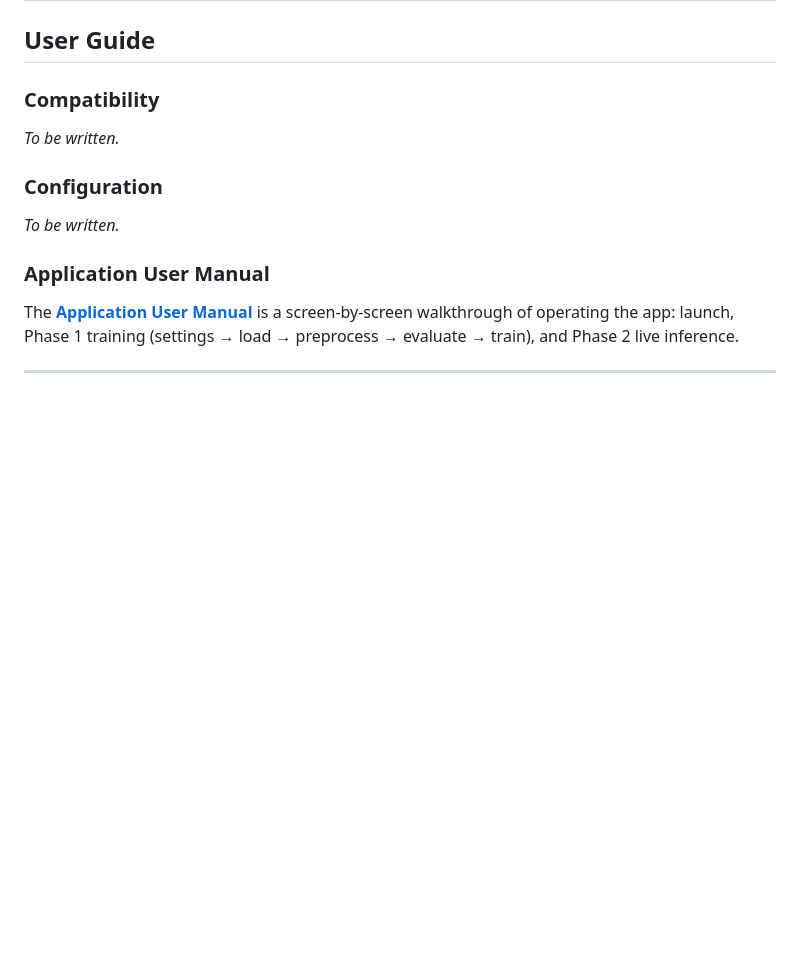
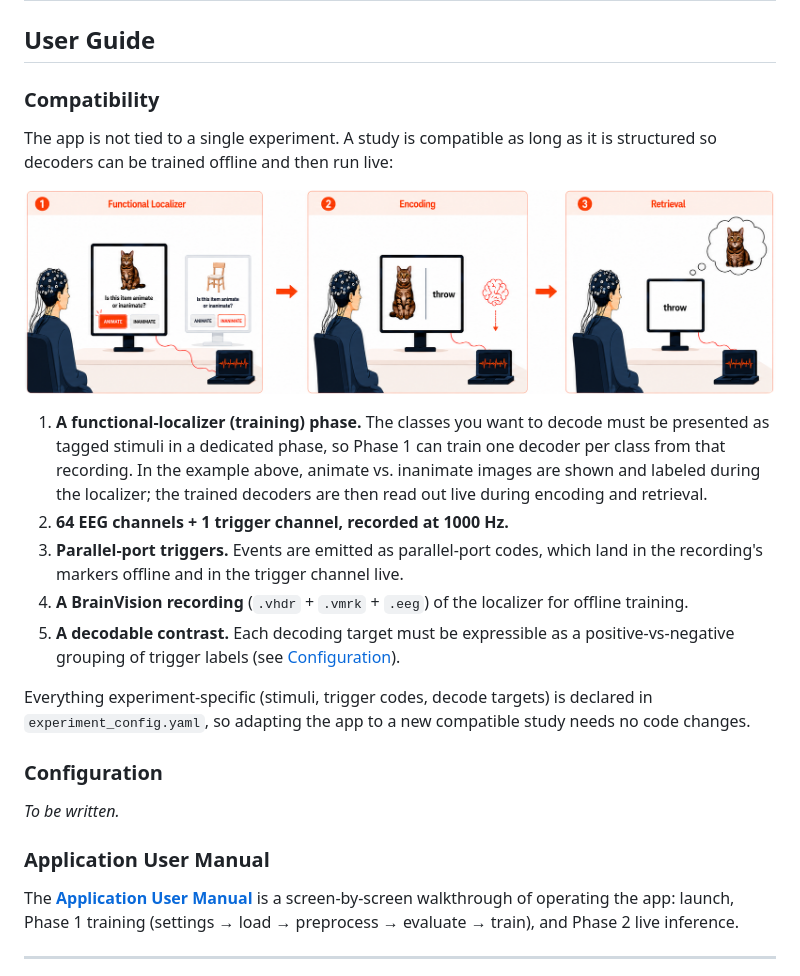
Before and after one commit to roiguri/live-reactivation-decoder, a Markdown page: README.md, the part around the change. GitHub-like rendering; pictures changed too: docs/assets/experiment_paradigm.png (added); blank space fills up the shorter version.

Commit message:
docs: write Compatibility section with experiment-structure figure
Requirements-framed (not experiment-specific): the key requirement is a
functional-localizer training phase, plus channel/rate, parallel-port triggers,
BrainVision recording, and a decodable contrast. Add the trimmed, rounded-corner
paradigm figure.

```diff
--- a/README.md
+++ b/README.md
@@ -69,12 +69,28 @@ PYTHONPATH=src python -m frontend.main
 
 ### Compatibility
 
-<!-- TODO (step: Compatibility): which experiments and stimulus sets the app
-supports: the functional-localizer + binding-memory task, the shipped
-`experiment_config*.yaml` presets, and the BrainVision recording format Phase 1
-expects. Drafted from code + configs. -->
+The app is not tied to a single experiment. A study is compatible as long as it
+is structured so decoders can be trained offline and then run live:
 
-_To be written._
+![Experiment structure: a functional-localizer training phase, then live decoding of the same classes](docs/assets/experiment_paradigm.png)
+
+1. **A functional-localizer (training) phase.** The classes you want to decode
+   must be presented as tagged stimuli in a dedicated phase, so Phase 1 can train
+   one decoder per class from that recording. In the example above, animate vs.
+   inanimate images are shown and labeled during the localizer; the trained
+   decoders are then read out live during encoding and retrieval.
+2. **64 EEG channels + 1 trigger channel, recorded at 1000 Hz.**
+3. **Parallel-port triggers.** Events are emitted as parallel-port codes, which
+   land in the recording's markers offline and in the trigger channel live.
+4. **A BrainVision recording** (`.vhdr` + `.vmrk` + `.eeg`) of the localizer for
+   offline training.
+5. **A decodable contrast.** Each decoding target must be expressible as a
+   positive-vs-negative grouping of trigger labels (see
+   [Configuration](#configuration)).
+
+Everything experiment-specific (stimuli, trigger codes, decode targets) is
+declared in `experiment_config.yaml`, so adapting the app to a new compatible
+study needs no code changes.
 
 ### Configuration
 
```
